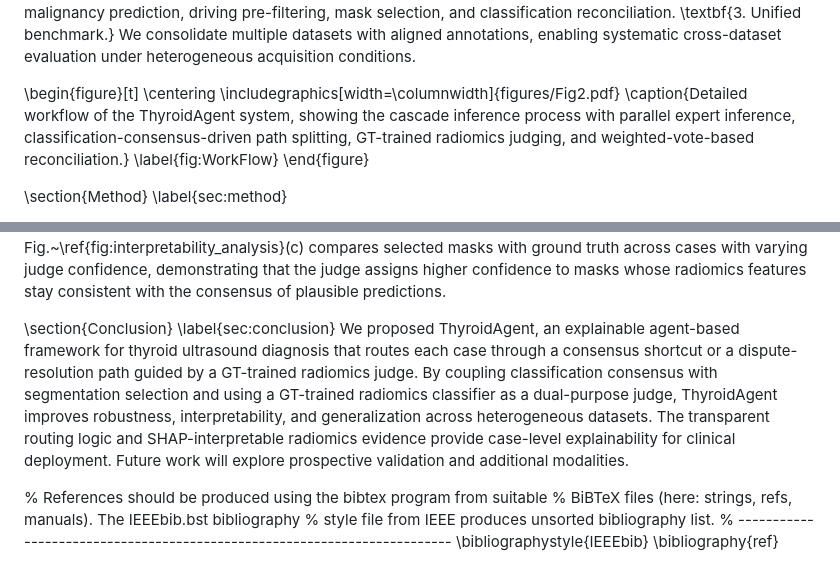
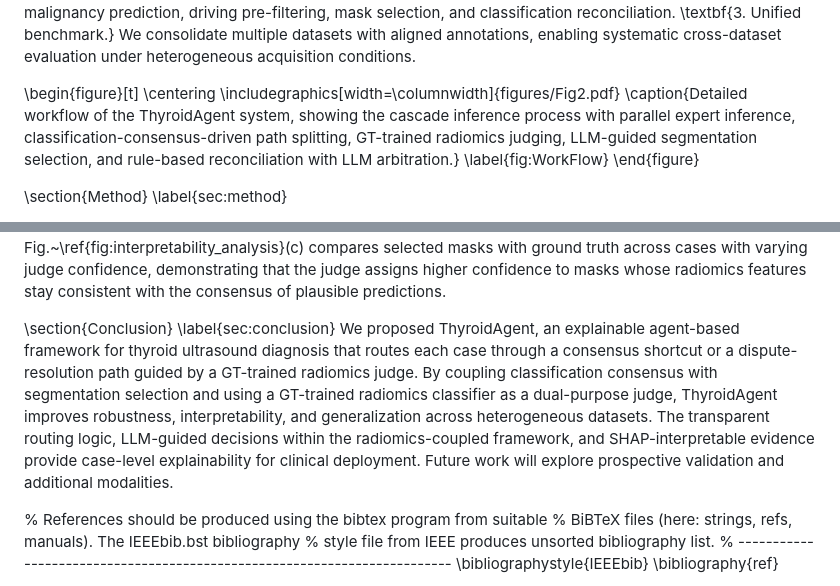
Before and after one commit to ordinary7Zz/ThyroidCascadeAgent, a Markdown page: docs/ThyroidAgent_ICASSP.md, 2 parts joined by grey strips. Rendered like a GitHub page.

```diff
--- a/docs/ThyroidAgent_ICASSP.md
+++ b/docs/ThyroidAgent_ICASSP.md
@@ -58,7 +58,7 @@ The key contributions are:
 \begin{figure}[t]
     \centering
     \includegraphics[width=\columnwidth]{figures/Fig2.pdf}
-    \caption{Detailed workflow of the ThyroidAgent system, showing the cascade inference process with parallel expert inference, classification-consensus-driven path splitting, GT-trained radiomics judging, and weighted-vote-based reconciliation.}
+    \caption{Detailed workflow of the ThyroidAgent system, showing the cascade inference process with parallel expert inference, classification-consensus-driven path splitting, GT-trained radiomics judging, LLM-guided segmentation selection, and rule-based reconciliation with LLM arbitration.}
     \label{fig:WorkFlow}
 \end{figure}
 
@@ -232,7 +236,7 @@ Fig.~\ref{fig:interpretability_analysis}(a) shows the global SHAP feature import
 
 \section{Conclusion}
 \label{sec:conclusion}
-We proposed ThyroidAgent, an explainable agent-based framework for thyroid ultrasound diagnosis that routes each case through a consensus shortcut or a dispute-resolution path guided by a GT-trained radiomics judge. By coupling classification consensus with segmentation selection and using a GT-trained radiomics classifier as a dual-purpose judge, ThyroidAgent improves robustness, interpretability, and generalization across heterogeneous datasets. The transparent routing logic and SHAP-interpretable radiomics evidence provide case-level explainability for clinical deployment. Future work will explore prospective validation and additional modalities.
+We proposed ThyroidAgent, an explainable agent-based framework for thyroid ultrasound diagnosis that routes each case through a consensus shortcut or a dispute-resolution path guided by a GT-trained radiomics judge. By coupling classification consensus with segmentation selection and using a GT-trained radiomics classifier as a dual-purpose judge, ThyroidAgent improves robustness, interpretability, and generalization across heterogeneous datasets. The transparent routing logic, LLM-guided decisions within the radiomics-coupled framework, and SHAP-interpretable evidence provide case-level explainability for clinical deployment. Future work will explore prospective validation and additional modalities.
 
 % References should be produced using the bibtex program from suitable
 % BiBTeX files (here: strings, refs, manuals). The IEEEbib.bst bibliography
```
Also changed, not shown: other parts of docs/ThyroidAgent_ICASSP.md (+13 -9 lines).
